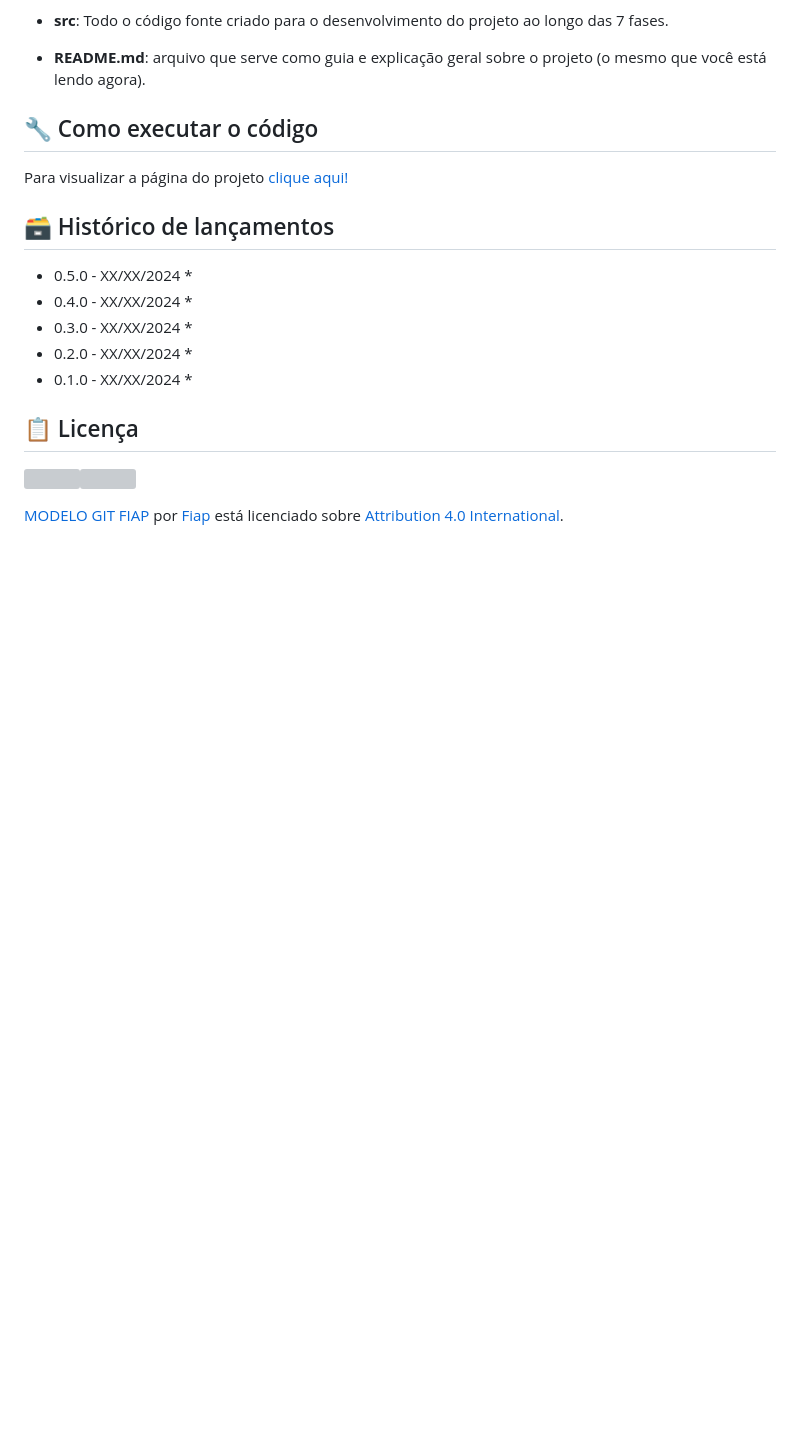
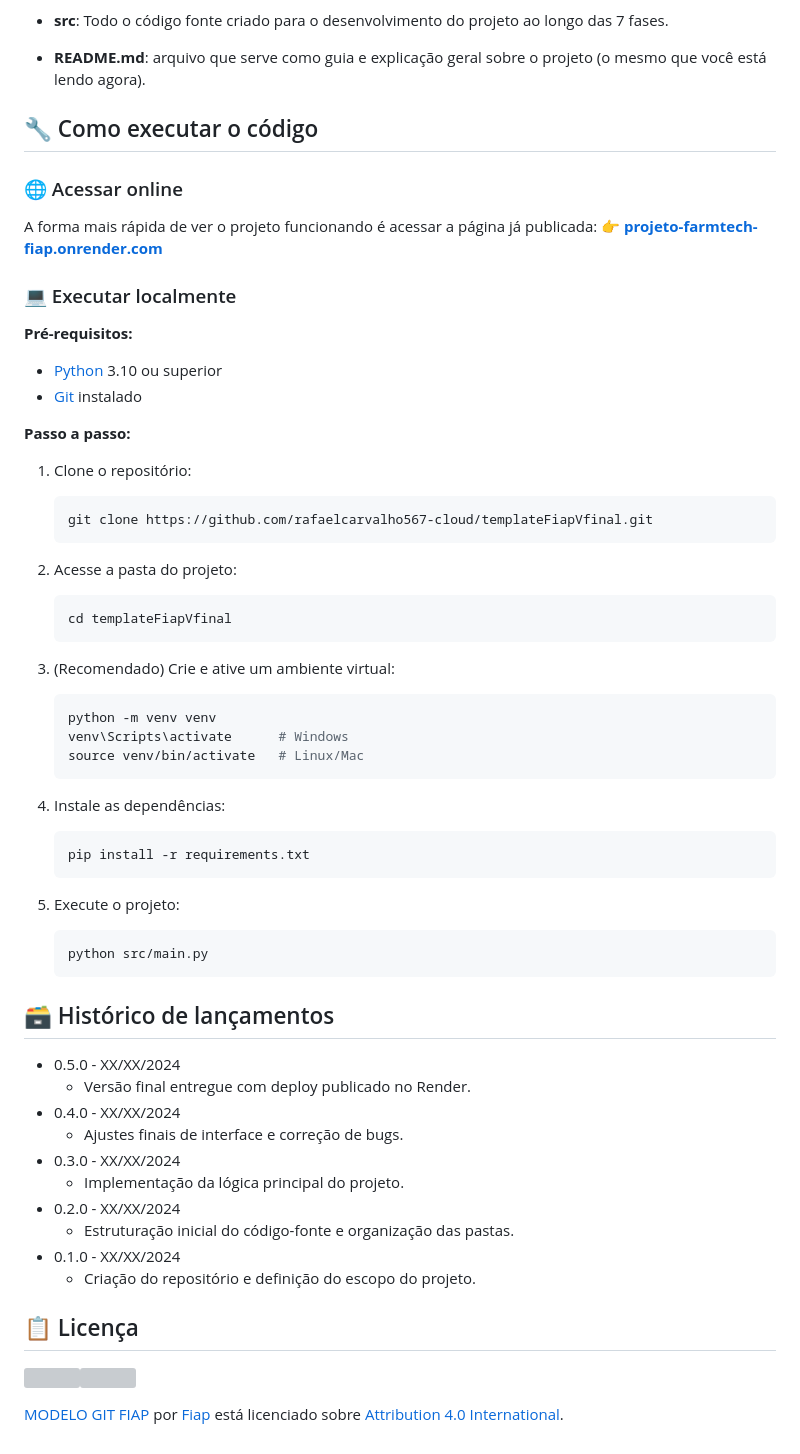
Before and after one commit to rafaelcarvalho567-cloud/projeto-farmtech-fiap, a Markdown page: README.md, the part around one of its changes. GitHub-like rendering; blank space fills up the shorter version; grey boxes are pictures that could not be loaded.

Commit message:
Edição de Readme (melhorada)

````diff
--- a/README.md
+++ b/README.md
@@ -50,21 +59,59 @@ Dentre os arquivos e pastas presentes na raiz do projeto, definem-se:
 - <b>README.md</b>: arquivo que serve como guia e explicação geral sobre o projeto (o mesmo que você está lendo agora).
 
 ## 🔧 Como executar o código
-<p> Para visualizar a página do projeto <a href="https://projeto-farmtech-fiap.onrender.com/"> clique aqui!</a>
 
+### 🌐 Acessar online
+
+A forma mais rápida de ver o projeto funcionando é acessar a página já publicada:
+👉 **[projeto-farmtech-fiap.onrender.com](https://projeto-farmtech-fiap.onrender.com/)**
+
+### 💻 Executar localmente
+
+**Pré-requisitos:**
+- [Python](https://www.python.org/downloads/) 3.10 ou superior
+- [Git](https://git-scm.com/) instalado
+
+**Passo a passo:**
+
+1. Clone o repositório:
+   ```bash
+   git clone https://github.com/rafaelcarvalho567-cloud/templateFiapVfinal.git
+   ```
+
+2. Acesse a pasta do projeto:
+   ```bash
+   cd templateFiapVfinal
+   ```
+
+3. (Recomendado) Crie e ative um ambiente virtual:
+   ```bash
+   python -m venv venv
+   venv\Scripts\activate      # Windows
+   source venv/bin/activate   # Linux/Mac
+   ```
+
+4. Instale as dependências:
+   ```bash
+   pip install -r requirements.txt
+   ```
+
+5. Execute o projeto:
+   ```bash
+   python src/main.py
+   ```
 
 ## 🗃 Histórico de lançamentos
 
 * 0.5.0 - XX/XX/2024
-    *
+    * Versão final entregue com deploy publicado no Render.
 * 0.4.0 - XX/XX/2024
-    *
+    * Ajustes finais de interface e correção de bugs.
 * 0.3.0 - XX/XX/2024
-    *
+    * Implementação da lógica principal do projeto.
 * 0.2.0 - XX/XX/2024
-    *
+    * Estruturação inicial do código-fonte e organização das pastas.
 * 0.1.0 - XX/XX/2024
-    *
+    * Criação do repositório e definição do escopo do projeto.
 
 ## 📋 Licença
 
````
Also changed, not shown: other parts of README.md (+25 -16 lines).
